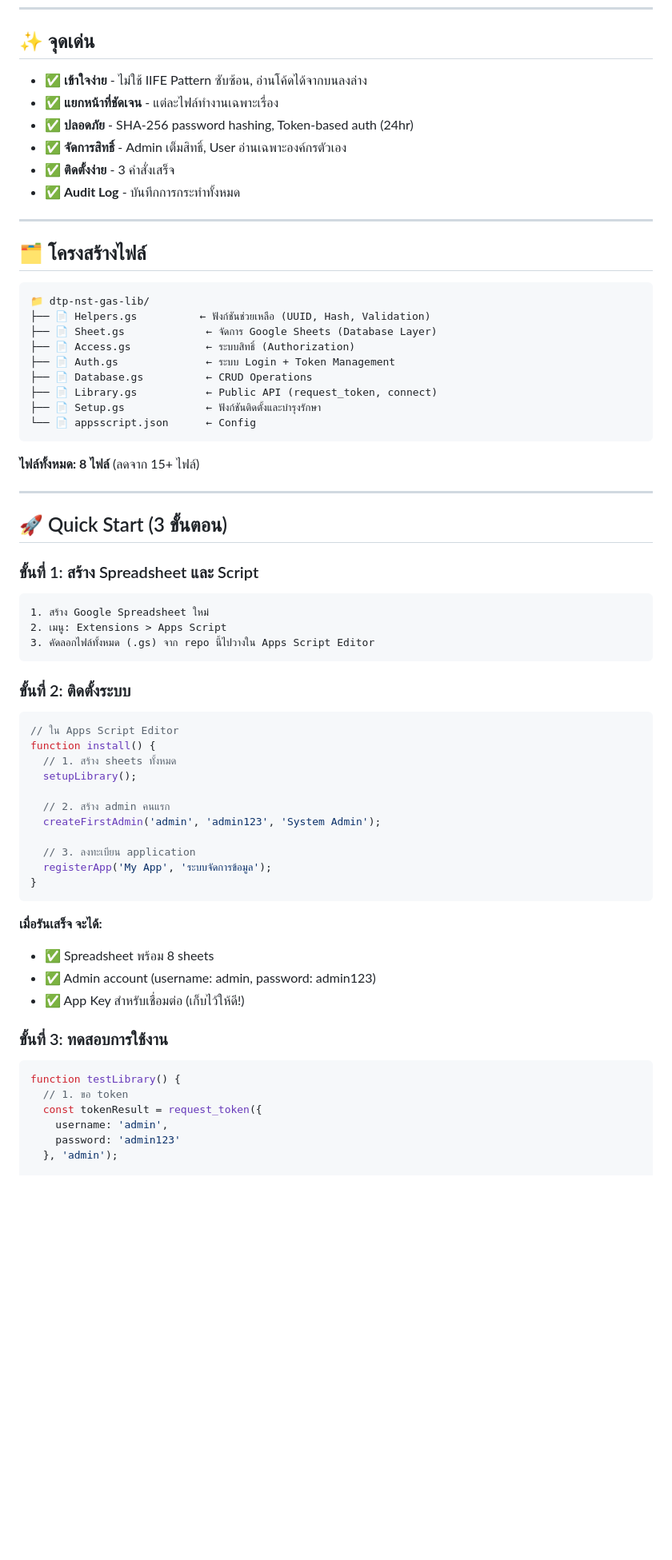
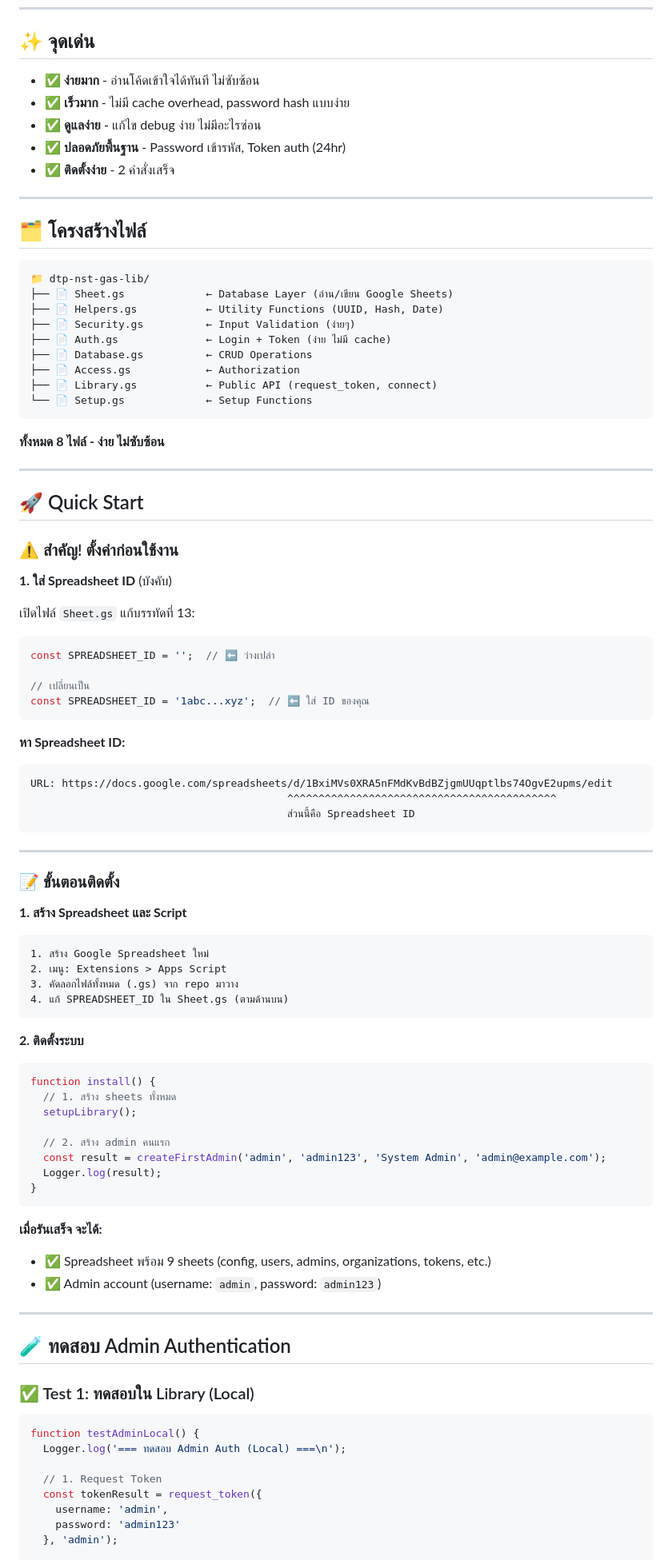
Before and after one commit to jackpatcher/dtp-nst-gas-lib, a Markdown page: README.md, the part around one of its changes. Shown at 80% size. Rendered like a GitHub page; blank space fills up the shorter version.

````diff
--- a/README.md
+++ b/README.md
@@ -9,12 +10,11 @@
 
 ## ✨ จุดเด่น
 
-- ✅ **เข้าใจง่าย** - ไม่ใช้ IIFE Pattern ซับซ้อน, อ่านโค้ดได้จากบนลงล่าง
-- ✅ **แยกหน้าที่ชัดเจน** - แต่ละไฟล์ทำงานเฉพาะเรื่อง
-- ✅ **ปลอดภัย** - SHA-256 password hashing, Token-based auth (24hr)
-- ✅ **จัดการสิทธิ์** - Admin เต็มสิทธิ์, User อ่านเฉพาะองค์กรตัวเอง
-- ✅ **ติดตั้งง่าย** - 3 คำสั่งเสร็จ
-- ✅ **Audit Log** - บันทึกการกระทำทั้งหมด
+- ✅ **ง่ายมาก** - อ่านโค้ดเข้าใจได้ทันที ไม่ซับซ้อน
+- ✅ **เร็วมาก** - ไม่มี cache overhead, password hash แบบง่าย
+- ✅ **ดูแลง่าย** - แก้ไข debug ง่าย ไม่มีอะไรซ่อน
+- ✅ **ปลอดภัยพื้นฐาน** - Password เข้ารหัส, Token auth (24hr)
+- ✅ **ติดตั้งง่าย** - 2 คำสั่งเสร็จ
 
 ---
 
@@ -22,56 +22,82 @@
 
 ```
 📁 dtp-nst-gas-lib/
-├── 📄 Helpers.gs          ← ฟังก์ชันช่วยเหลือ (UUID, Hash, Validation)
-├── 📄 Sheet.gs             ← จัดการ Google Sheets (Database Layer)
-├── 📄 Access.gs            ← ระบบสิทธิ์ (Authorization)
-├── 📄 Auth.gs              ← ระบบ Login + Token Management
+├── 📄 Sheet.gs             ← Database Layer (อ่าน/เขียน Google Sheets)
+├── 📄 Helpers.gs           ← Utility Functions (UUID, Hash, Date)
+├── 📄 Security.gs          ← Input Validation (ง่ายๆ)
+├── 📄 Auth.gs              ← Login + Token (ง่าย ไม่มี cache)
 ├── 📄 Database.gs          ← CRUD Operations
+├── 📄 Access.gs            ← Authorization
 ├── 📄 Library.gs           ← Public API (request_token, connect)
-├── 📄 Setup.gs             ← ฟังก์ชันติดตั้งและบำรุงรักษา
-└── 📄 appsscript.json      ← Config
+└── 📄 Setup.gs             ← Setup Functions
 ```
 
-**ไฟล์ทั้งหมด: 8 ไฟล์** (ลดจาก 15+ ไฟล์)
+**ทั้งหมด 8 ไฟล์ - ง่าย ไม่ซับซ้อน**
 
 ---
 
-## 🚀 Quick Start (3 ขั้นตอน)
+## 🚀 Quick Start
 
-### ขั้นที่ 1: สร้าง Spreadsheet และ Script
+### ⚠️ สำคัญ! ตั้งค่าก่อนใช้งาน
 
+**1. ใส่ Spreadsheet ID** (บังคับ)
+
+เปิดไฟล์ `Sheet.gs` แก้บรรทัดที่ 13:
+
+```javascript
+const SPREADSHEET_ID = '';  // ⬅️ ว่างเปล่า
+
+// เปลี่ยนเป็น
+const SPREADSHEET_ID = '1abc...xyz';  // ⬅️ ใส่ ID ของคุณ
+```
+
+**หา Spreadsheet ID:**
+```
+URL: https://docs.google.com/spreadsheets/d/1BxiMVs0XRA5nFMdKvBdBZjgmUUqptlbs74OgvE2upms/edit
+                                         ^^^^^^^^^^^^^^^^^^^^^^^^^^^^^^^^^^^^^^^^^^^
+                                         ส่วนนี้คือ Spreadsheet ID
+```
+
+---
+
+### 📝 ขั้นตอนติดตั้ง
+
+**1. สร้าง Spreadsheet และ Script**
 ```
 1. สร้าง Google Spreadsheet ใหม่
 2. เมนู: Extensions > Apps Script
-3. คัดลอกไฟล์ทั้งหมด (.gs) จาก repo นี้ไปวางใน Apps Script Editor
+3. คัดลอกไฟล์ทั้งหมด (.gs) จาก repo มาวาง
+4. แก้ SPREADSHEET_ID ใน Sheet.gs (ตามด้านบน)
 ```
 
-### ขั้นที่ 2: ติดตั้งระบบ
+**2. ติดตั้งระบบ**
 
 ```javascript
-// ใน Apps Script Editor
 function install() {
   // 1. สร้าง sheets ทั้งหมด
   setupLibrary();
 
   // 2. สร้าง admin คนแรก
-  createFirstAdmin('admin', 'admin123', 'System Admin');
-
-  // 3. ลงทะเบียน application
-  registerApp('My App', 'ระบบจัดการข้อมูล');
+  const result = createFirstAdmin('admin', 'admin123', 'System Admin', 'admin@example.com');
+  Logger.log(result);
 }
 ```
 
 **เมื่อรันเสร็จ จะได้:**
-- ✅ Spreadsheet พร้อม 8 sheets
-- ✅ Admin account (username: admin, password: admin123)
-- ✅ App Key สำหรับเชื่อมต่อ (เก็บไว้ให้ดี!)
+- ✅ Spreadsheet พร้อม 9 sheets (config, users, admins, organizations, tokens, etc.)
+- ✅ Admin account (username: `admin`, password: `admin123`)
 
-### ขั้นที่ 3: ทดสอบการใช้งาน
+---
+
+## 🧪 ทดสอบ Admin Authentication
+
+### ✅ Test 1: ทดสอบใน Library (Local)
 
 ```javascript
-function testLibrary() {
-  // 1. ขอ token
+function testAdminLocal() {
+  Logger.log('=== ทดสอบ Admin Auth (Local) ===\n');
+
+  // 1. Request Token
   const tokenResult = request_token({
     username: 'admin',
     password: 'admin123'
````
Also changed, not shown: other parts of README.md (+201 -24 lines).
